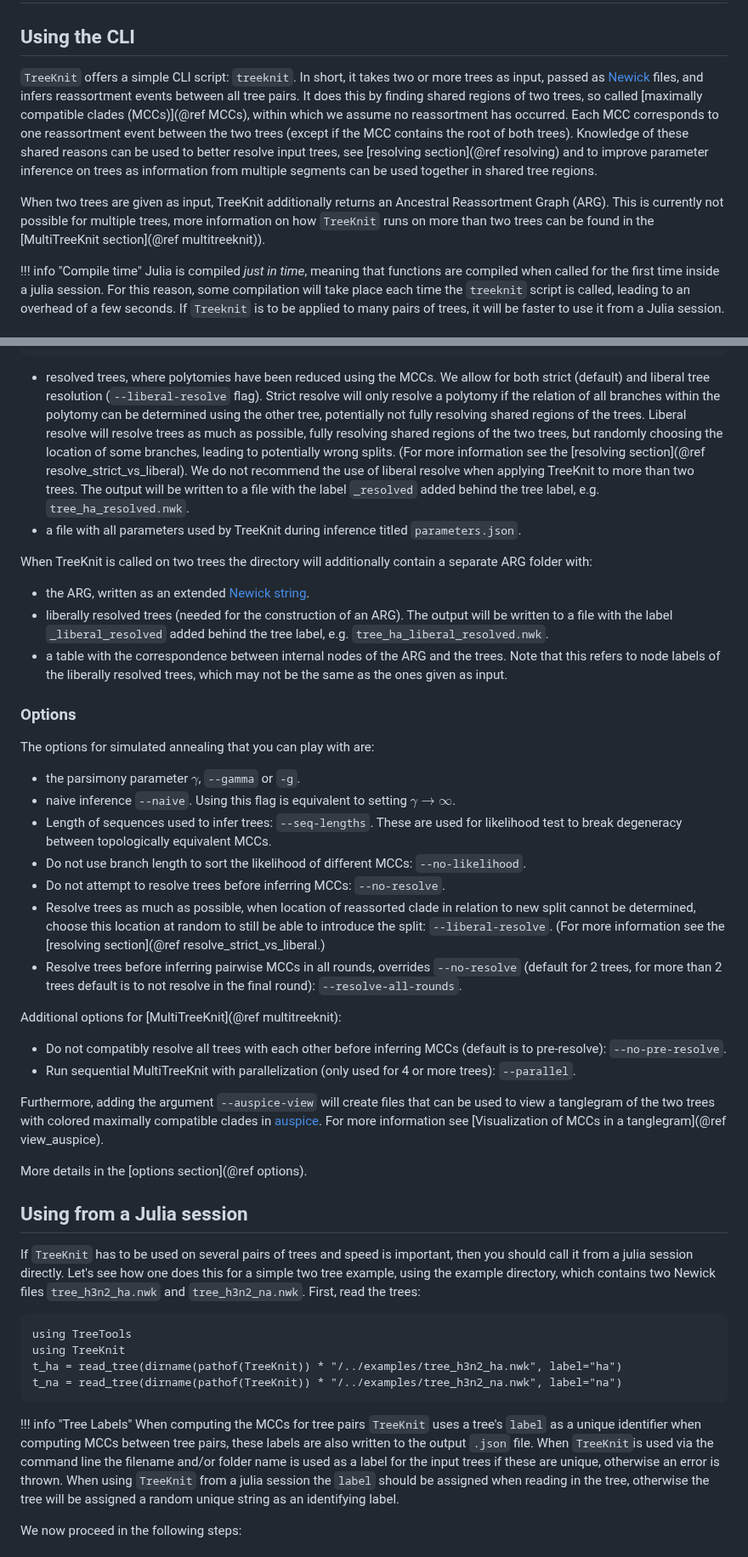
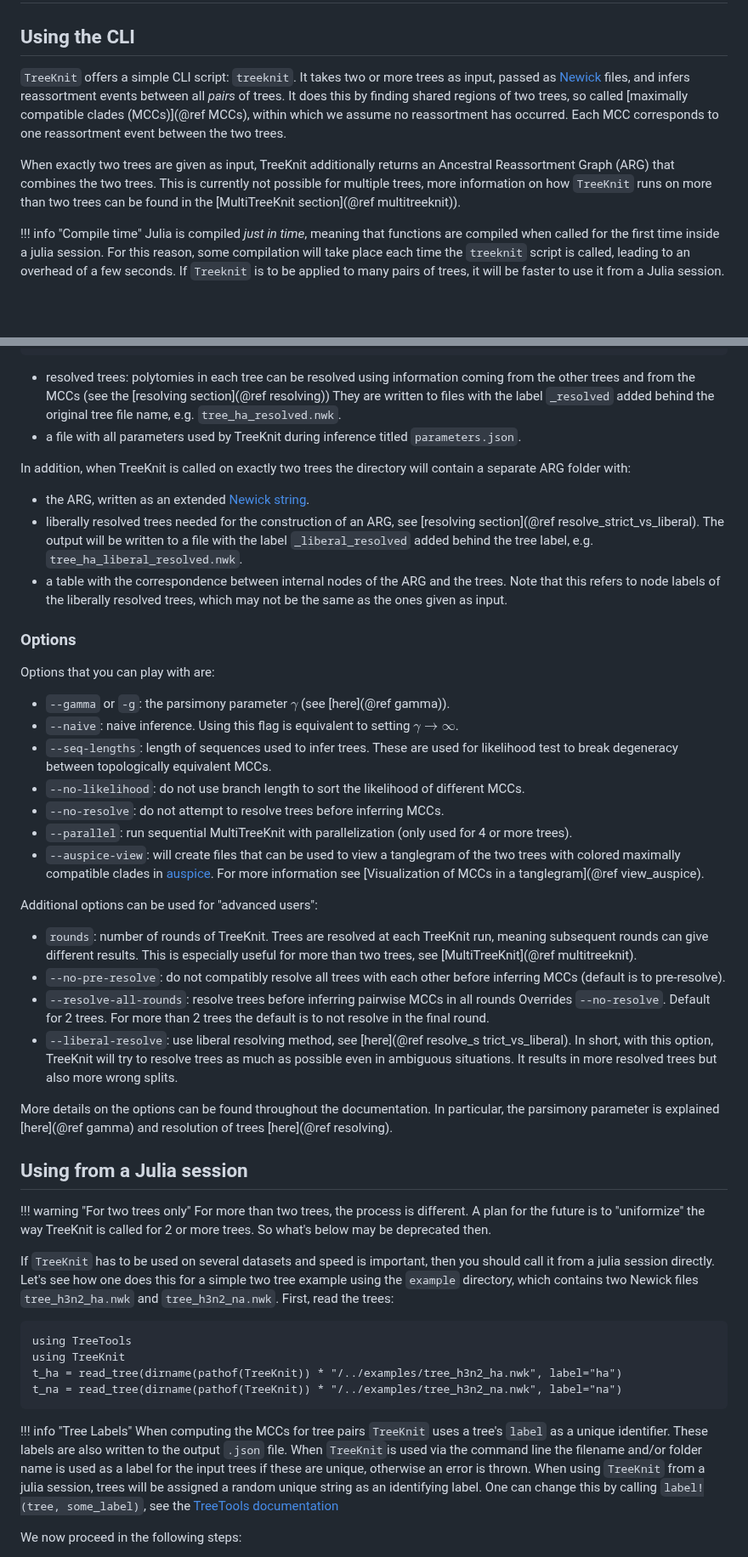
Before and after one commit to PierreBarrat/TreeKnit.jl, a Markdown page: docs/src/overview.md, 2 parts joined by grey strips. Shown at 85% size. GitHub-like rendering; blank space fills up the shorter version.

Commit message:
edits on overview

````diff
--- a/docs/src/overview.md
+++ b/docs/src/overview.md
@@ -3,9 +3,12 @@
 ## Using the CLI
 
 `TreeKnit` offers a simple CLI script: `treeknit`.
-In short, it takes two or more trees as input, passed as [Newick](https://en.wikipedia.org/wiki/Newick_format) files, and infers reassortment events between all tree pairs. It does this by finding shared regions of two trees, so called [maximally compatible clades (MCCs)](@ref MCCs), within which we assume no reassortment has occurred. Each MCC corresponds to one reassortment event between the two trees (except if the MCC contains the root of both trees). Knowledge of these shared reasons can be used to better resolve input trees, see [resolving section](@ref resolving) and to improve parameter inference on trees as information from multiple segments can be used together in shared tree regions.
+It takes two or more trees as input, passed as [Newick](https://en.wikipedia.org/wiki/Newick_format) files, and infers reassortment events between all *pairs* of trees.
+It does this by finding shared regions of two trees, so called [maximally compatible clades (MCCs)](@ref MCCs), within which we assume no reassortment has occurred.
+Each MCC corresponds to one reassortment event between the two trees.
 
-When two trees are given as input, TreeKnit additionally returns an Ancestral Reassortment Graph (ARG). This is currently not possible for multiple trees, more information on how `TreeKnit` runs on more than two trees can be found in the [MultiTreeKnit section](@ref multitreeknit)).
+When exactly two trees are given as input, TreeKnit additionally returns an Ancestral Reassortment Graph (ARG) that combines the two trees.
+This is currently not possible for multiple trees, more information on how `TreeKnit` runs on more than two trees can be found in the [MultiTreeKnit section](@ref multitreeknit)).
 
 !!! info "Compile time"
     Julia is compiled *just in time*, meaning that functions are compiled when called for the first time inside a julia session. For this reason, some compilation will take place each time the  `treeknit` script is called, leading to an overhead of a few seconds. If `Treeknit` is to be applied to many pairs of trees, it will be faster to use it from a Julia session.
@@ -52,37 +56,43 @@ The directory will contain:
     }
 }
 ```
-- resolved trees, where polytomies have been reduced using the MCCs. We allow for both strict (default) and liberal tree resolution (`--liberal-resolve` flag). Strict resolve will only resolve a polytomy if the relation of all branches within the polytomy can be determined using the other tree, potentially not fully resolving shared regions of the trees. Liberal resolve will resolve trees as much as possible, fully resolving shared regions of the two trees, but randomly choosing the location of some branches, leading to potentially wrong splits. (For more information see the [resolving section](@ref resolve_strict_vs_liberal). We do not recommend the use of liberal resolve when applying TreeKnit to more than two trees. The output will be written to a file with the label `_resolved` added behind the tree label, e.g. `tree_ha_resolved.nwk`.
+- resolved trees: polytomies in each tree can be resolved using information coming from the other trees and from the MCCs (see the [resolving section](@ref resolving))
+  They are written to files with the label `_resolved` added behind the original tree file name, e.g. `tree_ha_resolved.nwk`.
 - a file with all parameters used by TreeKnit during inference titled `parameters.json`.
 
-When TreeKnit is called on two trees the directory will additionally contain a separate ARG folder with:
+In addition, when TreeKnit is called on exactly two trees the directory will contain a separate ARG folder with:
 - the ARG, written as an extended [Newick string](https://doi.org/10.1186/1471-2105-9-532).
-- liberally resolved trees (needed for the construction of an ARG). The output will be written to a file with the label `_liberal_resolved` added behind the tree label, e.g. `tree_ha_liberal_resolved.nwk`.
+- liberally resolved trees needed for the construction of an ARG, see [resolving section](@ref resolve_strict_vs_liberal). The output will be written to a file with the label `_liberal_resolved` added behind the tree label, e.g. `tree_ha_liberal_resolved.nwk`.
 - a table with the correspondence between internal nodes of the ARG and the trees. Note that this refers to node labels of the liberally resolved trees, which may not be the same as the ones given as input.
 
 ### Options
 
-The options for simulated annealing that you can play with are:
-- the parsimony parameter $\gamma$, `--gamma` or `-g`.
-- naive inference `--naive`. Using this flag is equivalent to setting $\gamma \rightarrow \infty$.
-- Length of sequences used to infer trees: `--seq-lengths`. These are used for likelihood test to break degeneracy between topologically equivalent MCCs.
-- Do not use branch length to sort the likelihood of different MCCs: `--no-likelihood`.
-- Do not attempt to resolve trees before inferring MCCs: `--no-resolve`.
-- Resolve trees as much as possible, when location of reassorted clade in relation to new split cannot be determined, choose this location at random to still be able to introduce the split: `--liberal-resolve`. (For more information see the [resolving section](@ref resolve_strict_vs_liberal.)
-- Resolve trees before inferring pairwise MCCs in all rounds, overrides `--no-resolve` (default for 2 trees, for more than 2 trees default is to not resolve in the final round): `--resolve-all-rounds`.
+Options that you can play with are:
+- `--gamma` or `-g`: the parsimony parameter $\gamma$ (see [here](@ref gamma)).
+- `--naive`: naive inference. Using this flag is equivalent to setting $\gamma \rightarrow \infty$.
+- `--seq-lengths`: length of sequences used to infer trees. These are used for likelihood test to break degeneracy between topologically equivalent MCCs.
+- `--no-likelihood`: do not use branch length to sort the likelihood of different MCCs.
+- `--no-resolve`: do not attempt to resolve trees before inferring MCCs.
+- `--parallel`: run sequential MultiTreeKnit with parallelization (only used for 4 or more trees).
+- `--auspice-view`: will create files that can be used to view a tanglegram of the two trees with colored maximally compatible clades in [auspice](https://docs.nextstrain.org/projects/auspice/en/stable/advanced-functionality/second-trees.html). For more information see [Visualization of MCCs in a tanglegram](@ref view_auspice).
 
-Additional options for [MultiTreeKnit](@ref multitreeknit):
-- Do not compatibly resolve all trees with each other before inferring MCCs (default is to pre-resolve): `--no-pre-resolve`.
-- Run sequential MultiTreeKnit with parallelization (only used for 4 or more trees): `--parallel`.
 
-Furthermore, adding the argument `--auspice-view` will create files that can be used to view a tanglegram of the two trees with colored maximally compatible clades in [auspice](https://docs.nextstrain.org/projects/auspice/en/stable/advanced-functionality/second-trees.html). For more information see [Visualization of MCCs in a tanglegram](@ref view_auspice).
+Additional options can be used for "advanced users":
+- `rounds`: number of rounds of TreeKnit. Trees are resolved at each TreeKnit run, meaning subsequent rounds can give different results. This is especially useful for more than two trees, see [MultiTreeKnit](@ref multitreeknit).
+- `--no-pre-resolve`: do not compatibly resolve all trees with each other before inferring MCCs (default is to pre-resolve).
+- `--resolve-all-rounds`: resolve trees before inferring pairwise MCCs in all rounds Overrides `--no-resolve`. Default for 2 trees. For more than 2 trees the default is to not resolve in the final round.
+- `--liberal-resolve`: use liberal resolving method, see [here](@ref resolve_s trict_vs_liberal). In short, with this option, TreeKnit will try to resolve trees as much as possible even in ambiguous situations. It results in more resolved trees but also more wrong splits.
 
-More details in the [options section](@ref options).
+More details on the options can be found throughout the documentation.
+In particular, the parsimony parameter is explained [here](@ref gamma) and resolution of trees [here](@ref resolving).
 
 ## Using from a Julia session
 
-If `TreeKnit` has to be used on several pairs of trees and speed is important, then you should call it from a julia session directly.
-Let's see how one does this for a simple two tree example, using the example directory, which contains two Newick files `tree_h3n2_ha.nwk` and `tree_h3n2_na.nwk`.
+!!! warning "For two trees only"
+    For more than two trees, the process is different. A plan for the future is to "uniformize" the way TreeKnit is called for 2 or more trees. So what's below may be deprecated then.
+
+If `TreeKnit` has to be used on several datasets and speed is important, then you should call it from a julia session directly.
+Let's see how one does this for a simple two tree example using the `example` directory, which contains two Newick files `tree_h3n2_ha.nwk` and `tree_h3n2_na.nwk`.
 First, read the trees:
 ```@example usage_from_julia
 using TreeTools
@@ -91,7 +101,7 @@ t_ha = read_tree(dirname(pathof(TreeKnit)) * "/../examples/tree_h3n2_ha.nwk", la
 t_na = read_tree(dirname(pathof(TreeKnit)) * "/../examples/tree_h3n2_na.nwk", label="na")
 ```
 !!! info "Tree Labels"
-    When computing the MCCs for tree pairs `TreeKnit` uses a tree's `label` as a unique identifier when computing MCCs between tree pairs, these labels are also written to the output `.json` file. When `TreeKnit`is used via the command line the filename and/or folder name is used as a label for the input trees if these are unique, otherwise an error is thrown. When using `TreeKnit` from a julia session the `label` should be assigned when reading in the tree, otherwise the tree will be assigned a random unique string as an identifying label.
+    When computing the MCCs for tree pairs `TreeKnit` uses a tree's `label` as a unique identifier. These labels are also written to the output `.json` file. When `TreeKnit`is used via the command line the filename and/or folder name is used as a label for the input trees if these are unique, otherwise an error is thrown. When using `TreeKnit` from a julia session, trees will be assigned a random unique string as an identifying label. One can change this by calling `label!(tree, some_label)`, see the [TreeTools documentation](https://pierrebarrat.github.io/TreeTools.jl/dev/)
 
 We now proceed in the following steps:
 1. Compute the MCCs of the two trees. By default, if `TreeKnit` receives two trees as input, these will be resolved with each other prior to inference unless `--no-resolve` is activated. See the [options](@ref options) or [MCCs](@ref MCCs) for more details, additionally see [MultiTreeKnit](@ref multitreeknit) to learn how this is handled when more than two trees are given as input.
````
Also changed, not shown: other parts of docs/src/overview.md (+3 -2 lines).
